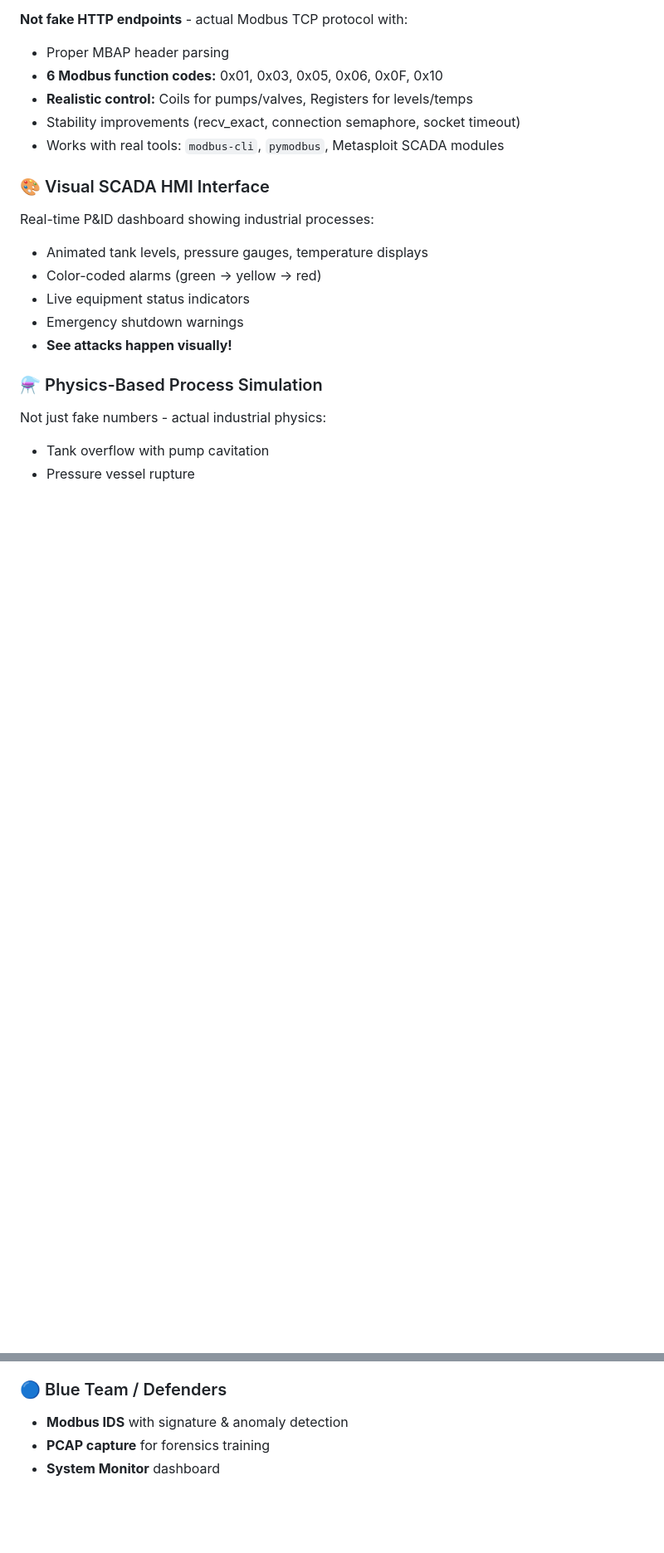
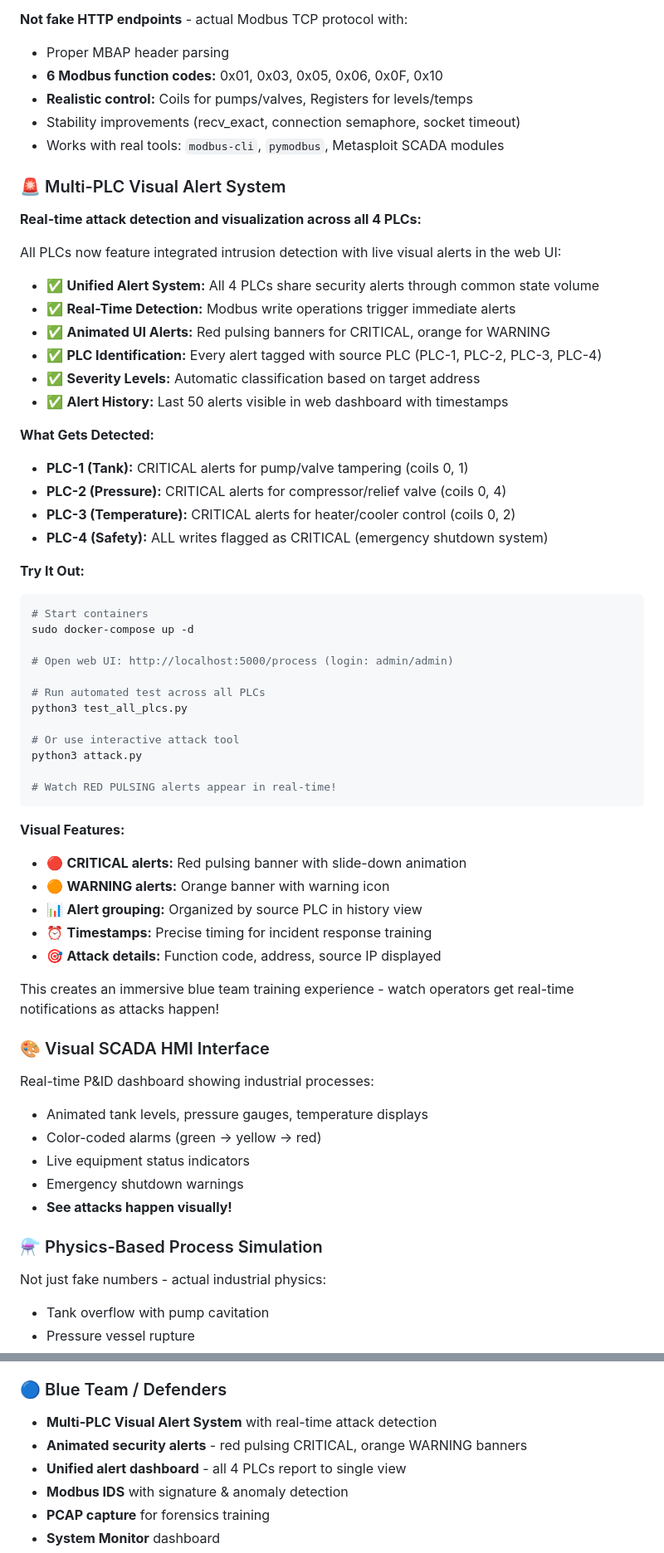
Before and after one commit to Taimaishu/Vuln-PLC, a Markdown page: README.md, 2 parts joined by grey strips. Shown at 83% size. Rendered like a GitHub page; blank space fills up the shorter version.

Commit message:
Update README with Multi-PLC Visual Alert System
Added comprehensive documentation for the new visual alert system:

Features Section:
- Multi-PLC Visual Alert System with real-time detection
- Animated security alerts (red pulsing CRITICAL, orange WARNING)
- Unified alert dashboard across all 4 PLCs

What's New in v2.0 Section:
- Complete feature breakdown of alert system
- Detection rules for each PLC
- Usage examples with attack.py and test_all_plcs.py
- Visual features showcase

Example Attacks Section:
- Added test_all_plcs.py automated testing
- Added attack.py interactive tool
- Instructions for viewing alerts in web UI

🤖 Generated with [Claude Code](https://claude.com/claude-code)

Co-Authored-By: Claude Sonnet 4.5 <noreply@anthropic.com>

````diff
--- a/README.md
+++ b/README.md
@@ -160,6 +160,49 @@ modbus write-coil                   Pump 1 Status: false
 - Stability improvements (recv_exact, connection semaphore, socket timeout)
 - Works with real tools: `modbus-cli`, `pymodbus`, Metasploit SCADA modules
 
+### 🚨 Multi-PLC Visual Alert System
+**Real-time attack detection and visualization across all 4 PLCs:**
+
+All PLCs now feature integrated intrusion detection with live visual alerts in the web UI:
+
+- ✅ **Unified Alert System:** All 4 PLCs share security alerts through common state volume
+- ✅ **Real-Time Detection:** Modbus write operations trigger immediate alerts
+- ✅ **Animated UI Alerts:** Red pulsing banners for CRITICAL, orange for WARNING
+- ✅ **PLC Identification:** Every alert tagged with source PLC (PLC-1, PLC-2, PLC-3, PLC-4)
+- ✅ **Severity Levels:** Automatic classification based on target address
+- ✅ **Alert History:** Last 50 alerts visible in web dashboard with timestamps
+
+**What Gets Detected:**
+- **PLC-1 (Tank):** CRITICAL alerts for pump/valve tampering (coils 0, 1)
+- **PLC-2 (Pressure):** CRITICAL alerts for compressor/relief valve (coils 0, 4)
+- **PLC-3 (Temperature):** CRITICAL alerts for heater/cooler control (coils 0, 2)
+- **PLC-4 (Safety):** ALL writes flagged as CRITICAL (emergency shutdown system)
+
+**Try It Out:**
+```bash
+# Start containers
+sudo docker-compose up -d
+
+# Open web UI: http://localhost:5000/process (login: admin/admin)
+
+# Run automated test across all PLCs
+python3 test_all_plcs.py
+
+# Or use interactive attack tool
+python3 attack.py
+
+# Watch RED PULSING alerts appear in real-time!
+```
+
+**Visual Features:**
+- 🔴 **CRITICAL alerts:** Red pulsing banner with slide-down animation
+- 🟠 **WARNING alerts:** Orange banner with warning icon
+- 📊 **Alert grouping:** Organized by source PLC in history view
+- ⏰ **Timestamps:** Precise timing for incident response training
+- 🎯 **Attack details:** Function code, address, source IP displayed
+
+This creates an immersive blue team training experience - watch operators get real-time notifications as attacks happen!
+
 ### 🎨 Visual SCADA HMI Interface
 Real-time P&ID dashboard showing industrial processes:
 - Animated tank levels, pressure gauges, temperature displays
@@ -201,6 +244,9 @@ See [Docker Installation](#docker-installation) section for setup instructions.
 - **Privilege escalation paths**
 
 ### 🔵 Blue Team / Defenders
+- **Multi-PLC Visual Alert System** with real-time attack detection
+- **Animated security alerts** - red pulsing CRITICAL, orange WARNING banners
+- **Unified alert dashboard** - all 4 PLCs report to single view
 - **Modbus IDS** with signature & anomaly detection
 - **PCAP capture** for forensics training
 - **System Monitor** dashboard
````
Also changed, not shown: other parts of README.md (+12 -0 lines).
